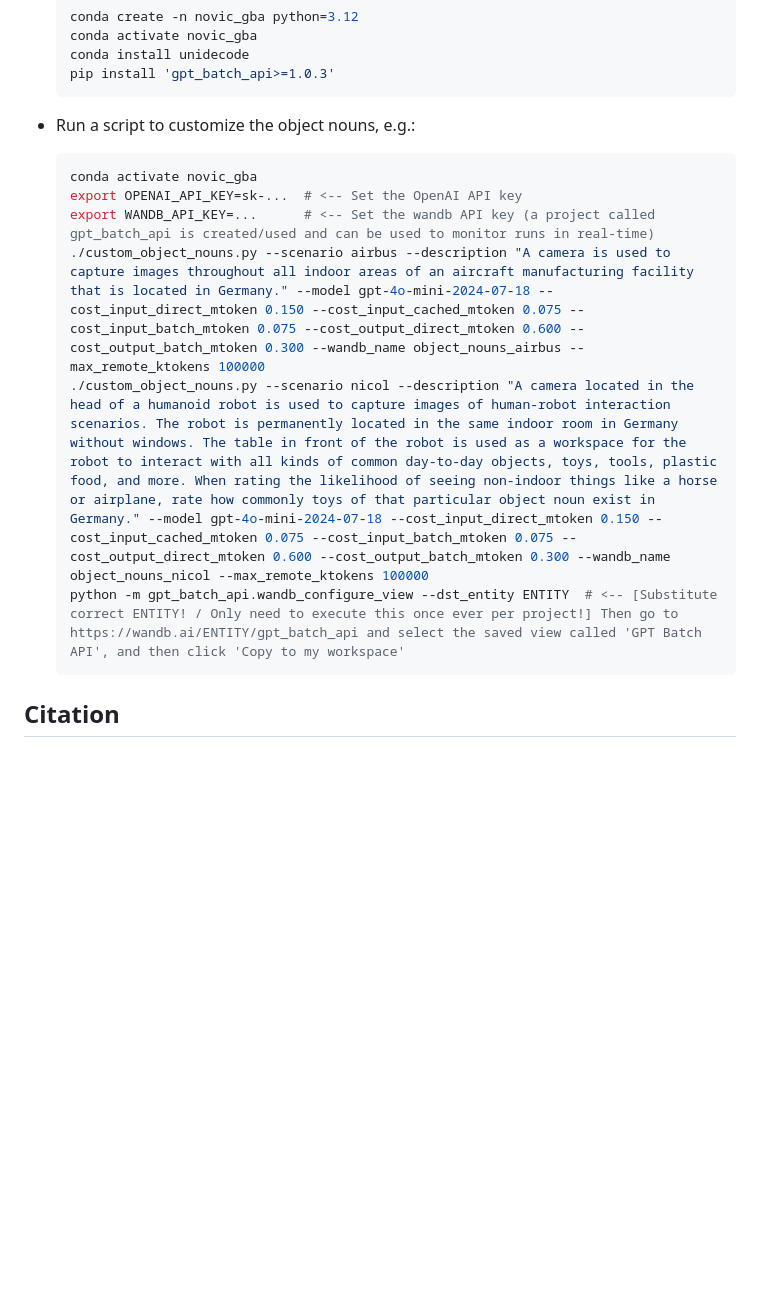
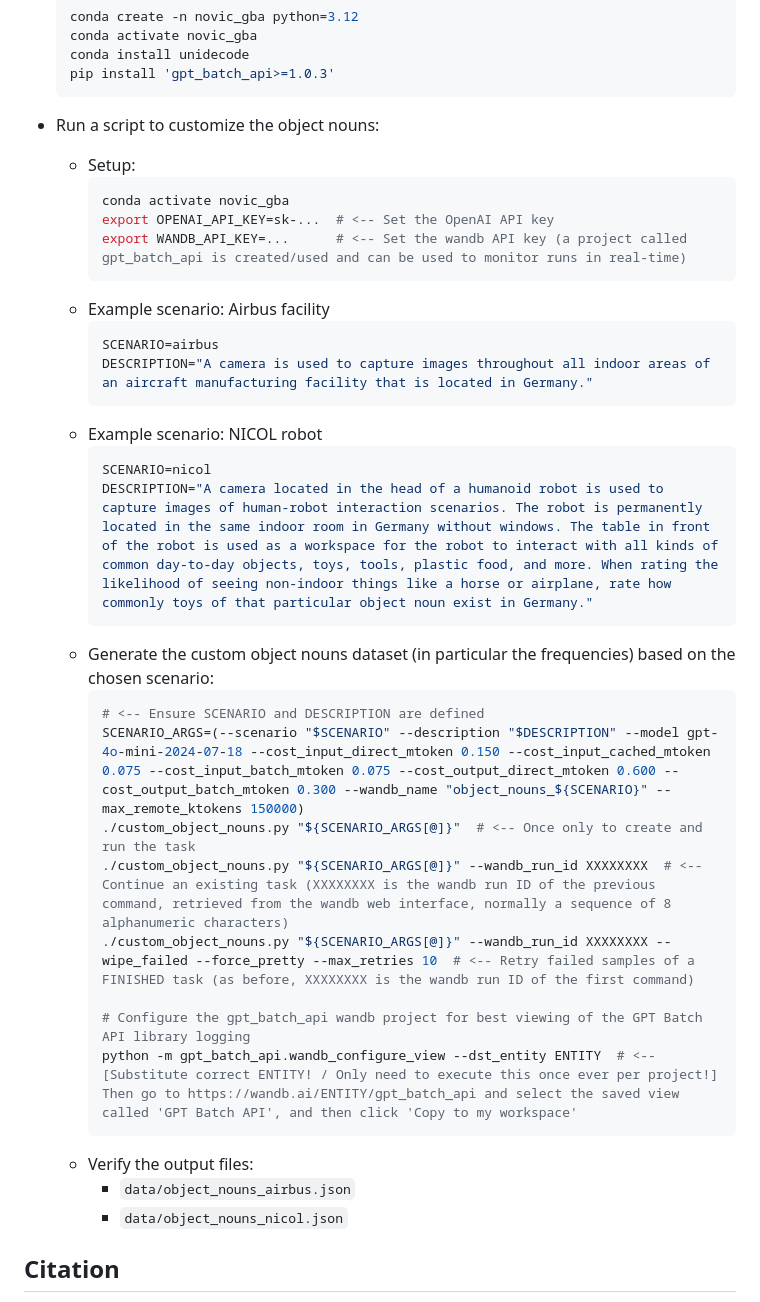
Before and after one commit to pallgeuer/novic, a Markdown page: README.md, the part around the change. Drawn GitHub-style; blank space fills up the shorter version.

````diff
--- a/README.md
+++ b/README.md
@@ -345,15 +345,37 @@ To customize the object nouns for a particular scenario:
   pip install 'gpt_batch_api>=1.0.3'
   ```
 
-- Run a script to customize the object nouns, e.g.:
-  ```bash
-  conda activate novic_gba
-  export OPENAI_API_KEY=sk-...  # <-- Set the OpenAI API key
-  export WANDB_API_KEY=...      # <-- Set the wandb API key (a project called gpt_batch_api is created/used and can be used to monitor runs in real-time)
-  ./custom_object_nouns.py --scenario airbus --description "A camera is used to capture images throughout all indoor areas of an aircraft manufacturing facility that is located in Germany." --model gpt-4o-mini-2024-07-18 --cost_input_direct_mtoken 0.150 --cost_input_cached_mtoken 0.075 --cost_input_batch_mtoken 0.075 --cost_output_direct_mtoken 0.600 --cost_output_batch_mtoken 0.300 --wandb_name object_nouns_airbus --max_remote_ktokens 100000
-  ./custom_object_nouns.py --scenario nicol --description "A camera located in the head of a humanoid robot is used to capture images of human-robot interaction scenarios. The robot is permanently located in the same indoor room in Germany without windows. The table in front of the robot is used as a workspace for the robot to interact with all kinds of common day-to-day objects, toys, tools, plastic food, and more. When rating the likelihood of seeing non-indoor things like a horse or airplane, rate how commonly toys of that particular object noun exist in Germany." --model gpt-4o-mini-2024-07-18 --cost_input_direct_mtoken 0.150 --cost_input_cached_mtoken 0.075 --cost_input_batch_mtoken 0.075 --cost_output_direct_mtoken 0.600 --cost_output_batch_mtoken 0.300 --wandb_name object_nouns_nicol --max_remote_ktokens 100000
-  python -m gpt_batch_api.wandb_configure_view --dst_entity ENTITY  # <-- [Substitute correct ENTITY! / Only need to execute this once ever per project!] Then go to https://wandb.ai/ENTITY/gpt_batch_api and select the saved view called 'GPT Batch API', and then click 'Copy to my workspace'
-  ```
+- Run a script to customize the object nouns:
+  - Setup:
+    ```bash
+    conda activate novic_gba
+    export OPENAI_API_KEY=sk-...  # <-- Set the OpenAI API key
+    export WANDB_API_KEY=...      # <-- Set the wandb API key (a project called gpt_batch_api is created/used and can be used to monitor runs in real-time)
+    ```
+  - Example scenario: Airbus facility
+    ```bash
+    SCENARIO=airbus
+    DESCRIPTION="A camera is used to capture images throughout all indoor areas of an aircraft manufacturing facility that is located in Germany."
+    ```
+  - Example scenario: NICOL robot
+    ```bash
+    SCENARIO=nicol
+    DESCRIPTION="A camera located in the head of a humanoid robot is used to capture images of human-robot interaction scenarios. The robot is permanently located in the same indoor room in Germany without windows. The table in front of the robot is used as a workspace for the robot to interact with all kinds of common day-to-day objects, toys, tools, plastic food, and more. When rating the likelihood of seeing non-indoor things like a horse or airplane, rate how commonly toys of that particular object noun exist in Germany."
+    ```
+  - Generate the custom object nouns dataset (in particular the frequencies) based on the chosen scenario:
+    ```bash
+    # <-- Ensure SCENARIO and DESCRIPTION are defined
+    SCENARIO_ARGS=(--scenario "$SCENARIO" --description "$DESCRIPTION" --model gpt-4o-mini-2024-07-18 --cost_input_direct_mtoken 0.150 --cost_input_cached_mtoken 0.075 --cost_input_batch_mtoken 0.075 --cost_output_direct_mtoken 0.600 --cost_output_batch_mtoken 0.300 --wandb_name "object_nouns_${SCENARIO}" --max_remote_ktokens 150000)
+    ./custom_object_nouns.py "${SCENARIO_ARGS[@]}"  # <-- Once only to create and run the task
+    ./custom_object_nouns.py "${SCENARIO_ARGS[@]}" --wandb_run_id XXXXXXXX  # <-- Continue an existing task (XXXXXXXX is the wandb run ID of the previous command, retrieved from the wandb web interface, normally a sequence of 8 alphanumeric characters)
+    ./custom_object_nouns.py "${SCENARIO_ARGS[@]}" --wandb_run_id XXXXXXXX --wipe_failed --force_pretty --max_retries 10  # <-- Retry failed samples of a FINISHED task (as before, XXXXXXXX is the wandb run ID of the first command)
+
+    # Configure the gpt_batch_api wandb project for best viewing of the GPT Batch API library logging
+    python -m gpt_batch_api.wandb_configure_view --dst_entity ENTITY  # <-- [Substitute correct ENTITY! / Only need to execute this once ever per project!] Then go to https://wandb.ai/ENTITY/gpt_batch_api and select the saved view called 'GPT Batch API', and then click 'Copy to my workspace'
+    ```
+  - Verify the output files:
+    - `data/object_nouns_airbus.json`
+    - `data/object_nouns_nicol.json`
 
 ## Citation
 
````
